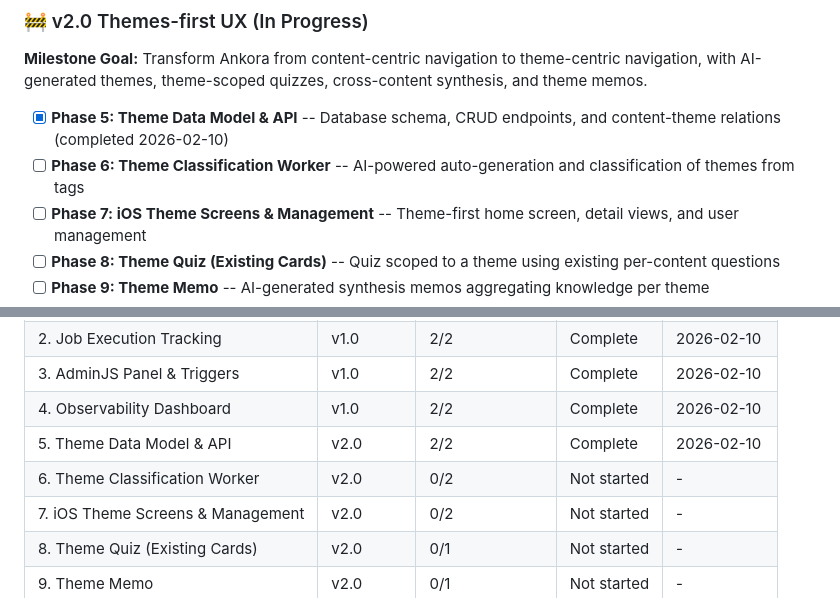
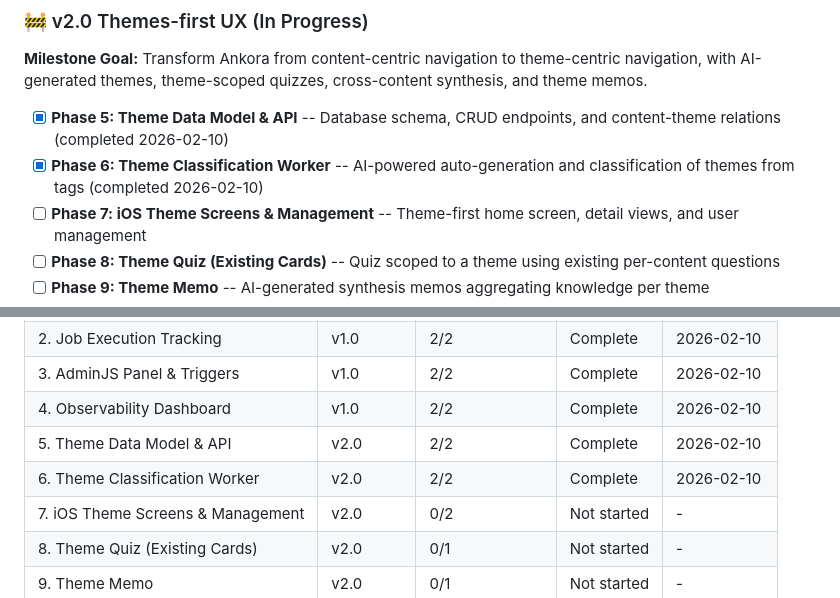
Before and after one commit to fysnerd/Remember, a Markdown page: .planning/ROADMAP.md, 2 parts joined by grey strips. GitHub-like rendering.

Commit message:
docs(phase-6): complete phase execution — Theme Classification Worker
Co-Authored-By: Claude Opus 4.6 <noreply@anthropic.com>

```diff
--- a/.planning/ROADMAP.md
+++ b/.planning/ROADMAP.md
@@ -24,7 +24,7 @@ Full details: [milestones/v1.0-ROADMAP.md](milestones/v1.0-ROADMAP.md)
 **Milestone Goal:** Transform Ankora from content-centric navigation to theme-centric navigation, with AI-generated themes, theme-scoped quizzes, cross-content synthesis, and theme memos.
 
 - [x] **Phase 5: Theme Data Model & API** -- Database schema, CRUD endpoints, and content-theme relations (completed 2026-02-10)
-- [ ] **Phase 6: Theme Classification Worker** -- AI-powered auto-generation and classification of themes from tags
+- [x] **Phase 6: Theme Classification Worker** -- AI-powered auto-generation and classification of themes from tags (completed 2026-02-10)
 - [ ] **Phase 7: iOS Theme Screens & Management** -- Theme-first home screen, detail views, and user management
 - [ ] **Phase 8: Theme Quiz (Existing Cards)** -- Quiz scoped to a theme using existing per-content questions
 - [ ] **Phase 9: Theme Memo** -- AI-generated synthesis memos aggregating knowledge per theme
@@ -147,7 +147,7 @@ Phases execute in numeric order: 5 -> 6 -> 7 -> 8 -> 9 -> 10 -> 11
 | 3. AdminJS Panel & Triggers | v1.0 | 2/2 | Complete | 2026-02-10 |
 | 4. Observability Dashboard | v1.0 | 2/2 | Complete | 2026-02-10 |
 | 5. Theme Data Model & API | v2.0 | 2/2 | Complete | 2026-02-10 |
-| 6. Theme Classification Worker | v2.0 | 0/2 | Not started | - |
+| 6. Theme Classification Worker | v2.0 | 2/2 | Complete | 2026-02-10 |
 | 7. iOS Theme Screens & Management | v2.0 | 0/2 | Not started | - |
 | 8. Theme Quiz (Existing Cards) | v2.0 | 0/1 | Not started | - |
 | 9. Theme Memo | v2.0 | 0/1 | Not started | - |
```
Also changed, not shown: other parts of .planning/ROADMAP.md (+2 -2 lines), 1 other file.
